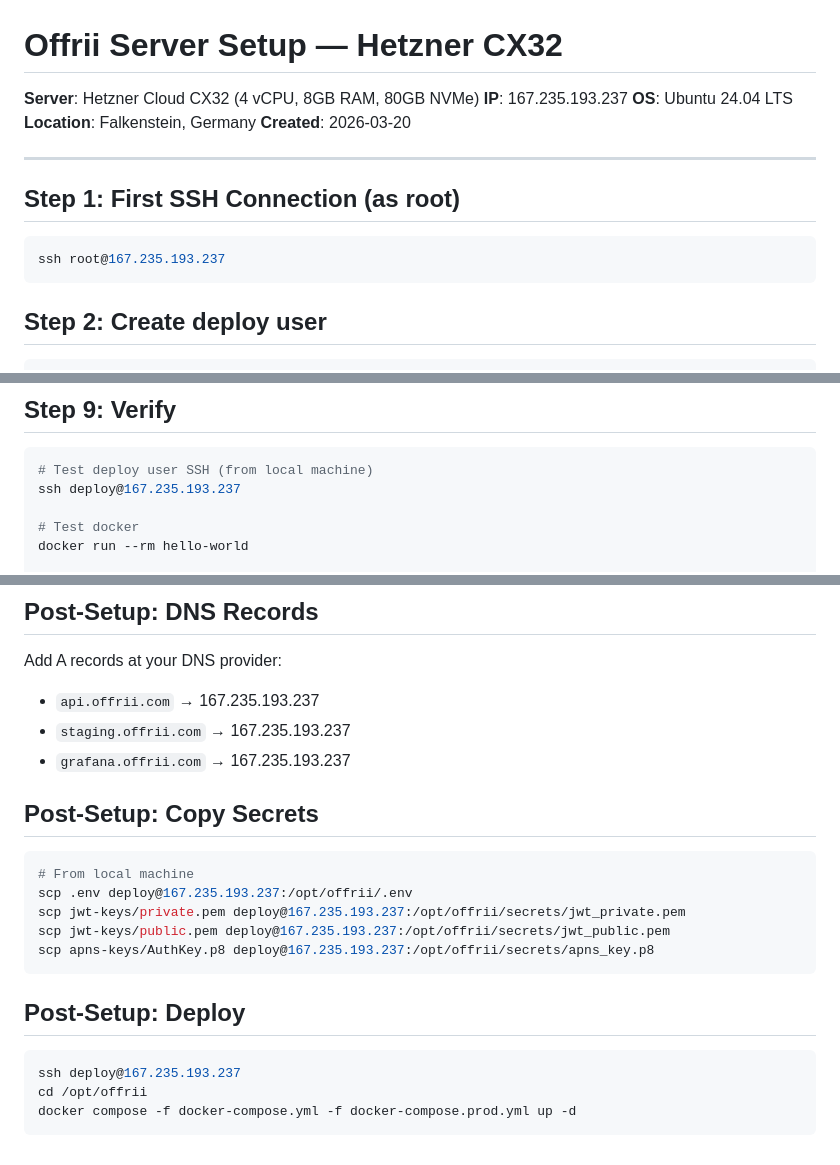
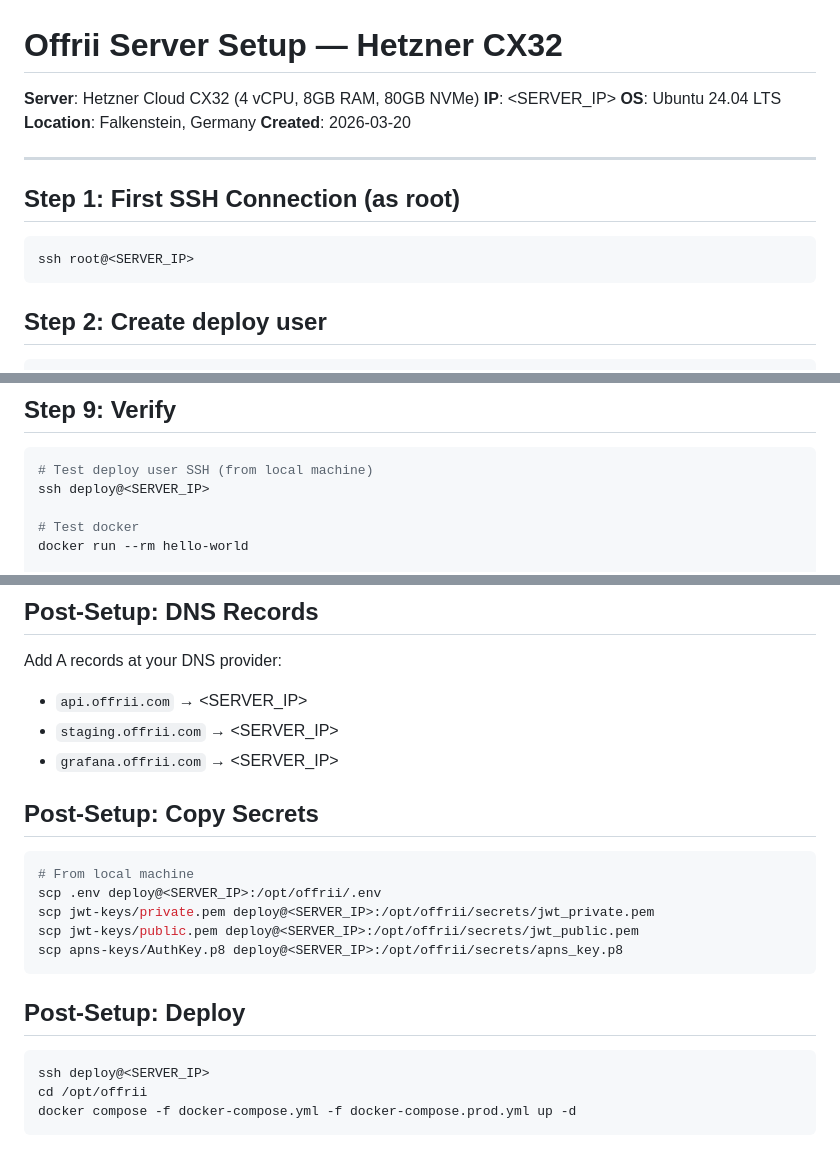
Before and after one commit to yassine-el-gherrabi/Offrii, a Markdown page: infra/docs/SERVER_SETUP.md, 3 parts joined by grey strips. Rendered like a GitHub page.

Commit message:
fix: remove server IP from docs, use placeholder

````diff
--- a/infra/docs/SERVER_SETUP.md
+++ b/infra/docs/SERVER_SETUP.md
@@ -1,7 +1,7 @@
 # Offrii Server Setup — Hetzner CX32
 
 **Server**: Hetzner Cloud CX32 (4 vCPU, 8GB RAM, 80GB NVMe)
-**IP**: 167.235.193.237
+**IP**: <SERVER_IP>
 **OS**: Ubuntu 24.04 LTS
 **Location**: Falkenstein, Germany
 **Created**: 2026-03-20
@@ -11,7 +11,7 @@
 ## Step 1: First SSH Connection (as root)
 
 ```bash
-ssh root@167.235.193.237
+ssh root@<SERVER_IP>
 ```
 
 ## Step 2: Create deploy user
@@ -110,7 +110,7 @@ chown -R deploy:deploy /opt/offrii
 
 ```bash
 # Test deploy user SSH (from local machine)
-ssh deploy@167.235.193.237
+ssh deploy@<SERVER_IP>
 
 # Test docker
 docker run --rm hello-world
@@ -142,24 +142,24 @@ fail2ban-client status sshd
 ## Post-Setup: DNS Records
 
 Add A records at your DNS provider:
-- `api.offrii.com` → 167.235.193.237
-- `staging.offrii.com` → 167.235.193.237
-- `grafana.offrii.com` → 167.235.193.237
+- `api.offrii.com` → <SERVER_IP>
+- `staging.offrii.com` → <SERVER_IP>
+- `grafana.offrii.com` → <SERVER_IP>
 
 ## Post-Setup: Copy Secrets
 
 ```bash
 # From local machine
-scp .env deploy@167.235.193.237:/opt/offrii/.env
-scp jwt-keys/private.pem deploy@167.235.193.237:/opt/offrii/secrets/jwt_private.pem
-scp jwt-keys/public.pem deploy@167.235.193.237:/opt/offrii/secrets/jwt_public.pem
-scp apns-keys/AuthKey.p8 deploy@167.235.193.237:/opt/offrii/secrets/apns_key.p8
+scp .env deploy@<SERVER_IP>:/opt/offrii/.env
+scp jwt-keys/private.pem deploy@<SERVER_IP>:/opt/offrii/secrets/jwt_private.pem
+scp jwt-keys/public.pem deploy@<SERVER_IP>:/opt/offrii/secrets/jwt_public.pem
+scp apns-keys/AuthKey.p8 deploy@<SERVER_IP>:/opt/offrii/secrets/apns_key.p8
 ```
 
 ## Post-Setup: Deploy
 
 ```bash
-ssh deploy@167.235.193.237
+ssh deploy@<SERVER_IP>
 cd /opt/offrii
 docker compose -f docker-compose.yml -f docker-compose.prod.yml up -d
 ```
````
